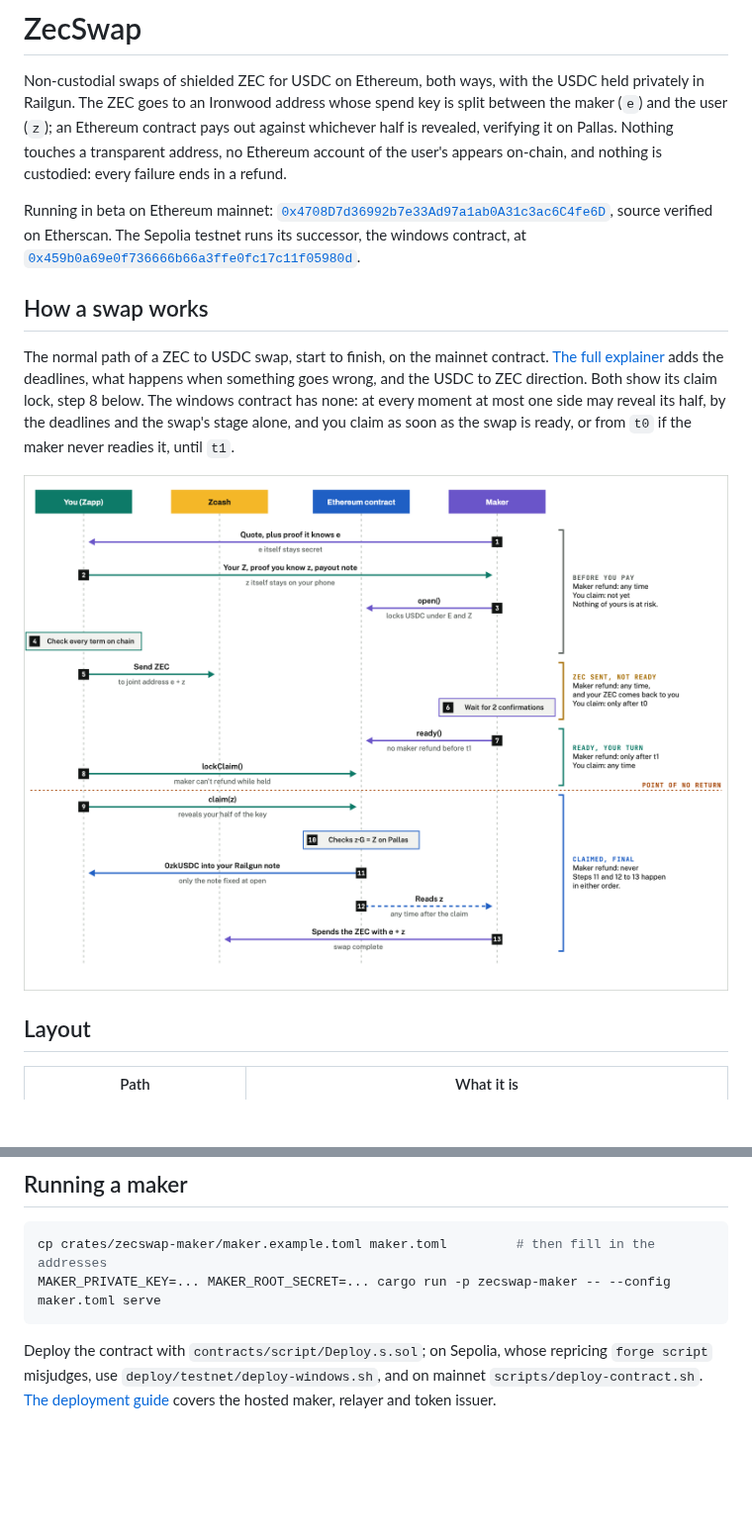
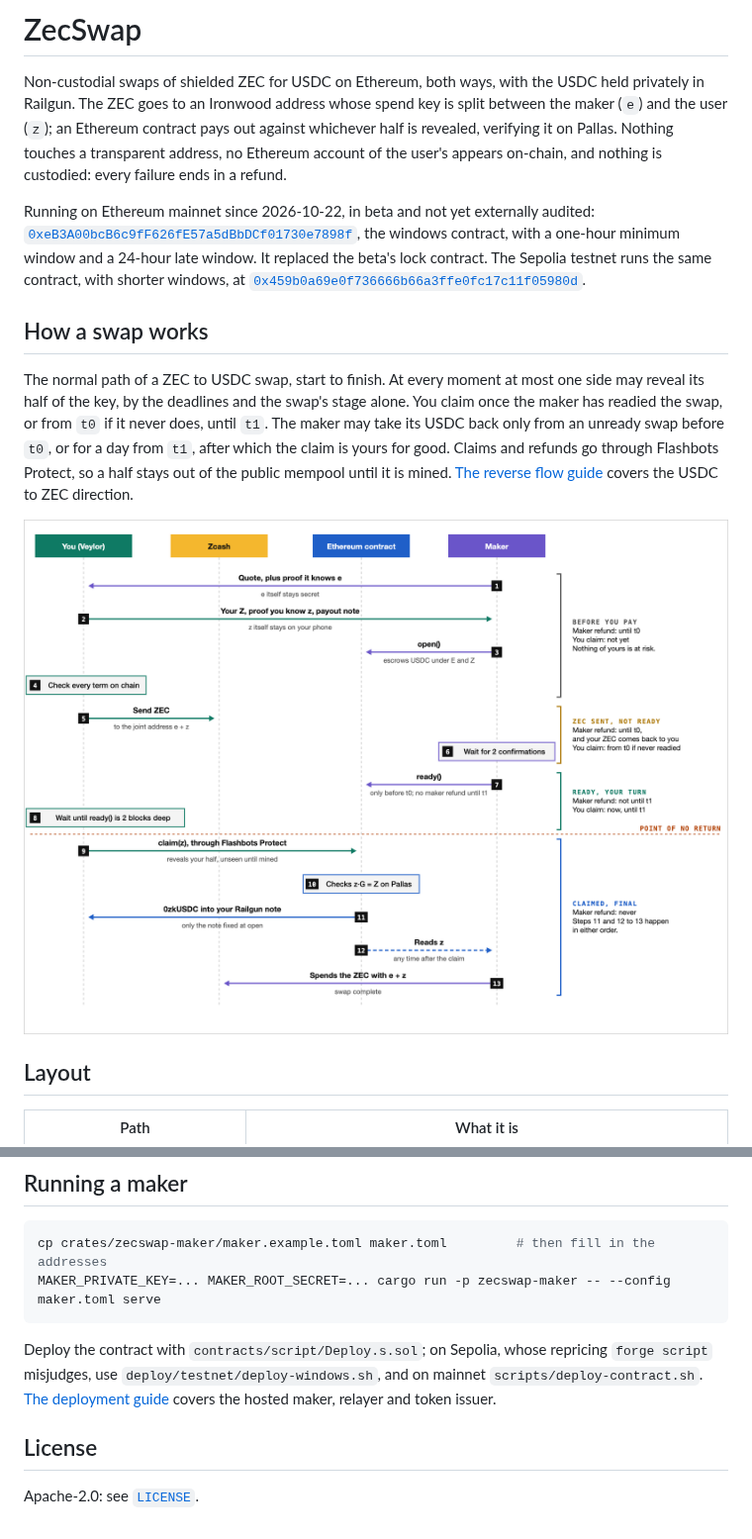
Before and after one commit to JustZappIt/zecSwap, a Markdown page: README.md, 2 parts joined by grey strips. Shown at 99% size. GitHub-like rendering; pictures changed too: docs/images/swap-flow-light.png; blank space fills up the shorter version.

Commit message:
docs(readme): describe mainnet's windows contract and redraw the swap for it

```diff
--- a/README.md
+++ b/README.md
@@ -6,19 +6,21 @@ maker (`e`) and the user (`z`); an Ethereum contract pays out against whichever
 revealed, verifying it on Pallas. Nothing touches a transparent address, no Ethereum account of
 the user's appears on-chain, and nothing is custodied: every failure ends in a refund.
 
-Running in beta on Ethereum mainnet:
-[`0x4708D7d36992b7e33Ad97a1ab0A31c3ac6C4fe6D`](https://etherscan.io/address/0x4708D7d36992b7e33Ad97a1ab0A31c3ac6C4fe6D#code),
-source verified on Etherscan. The Sepolia testnet runs its successor, the windows contract, at
+Running on Ethereum mainnet since 2026-10-22, in beta and not yet externally audited:
+[`0xeB3A00bcB6c9fF626fE57a5dBbDCf01730e7898f`](https://etherscan.io/address/0xeB3A00bcB6c9fF626fE57a5dBbDCf01730e7898f),
+the windows contract, with a one-hour minimum window and a 24-hour late window. It replaced the
+beta's lock contract. The Sepolia testnet runs the same contract, with shorter windows, at
 [`0x459b0a69e0f736666b66a3ffe0fc17c11f05980d`](https://sepolia.etherscan.io/address/0x459b0a69e0f736666b66a3ffe0fc17c11f05980d).
 
 ## How a swap works
 
-The normal path of a ZEC to USDC swap, start to finish, on the mainnet contract.
-[The full explainer](https://claude.ai/artifact/RY2zKsM5x7Yc1nyBn23gRg) adds the deadlines, what
-happens when something goes wrong, and the USDC to ZEC direction. Both show its claim lock, step
-8 below. The windows contract has none: at every moment at most one side may reveal its half, by
-the deadlines and the swap's stage alone, and you claim as soon as the swap is ready, or from `t0`
-if the maker never readies it, until `t1`.
+The normal path of a ZEC to USDC swap, start to finish. At every moment at most one side may
+reveal its half of the key, by the deadlines and the swap's stage alone. You claim once the maker
+has readied the swap, or from `t0` if it never does, until `t1`. The maker may take its USDC back
+only from an unready swap before `t0`, or for a day from `t1`, after which the claim is yours for
+good. Claims and refunds go through Flashbots Protect, so a half stays out of the public mempool
+until it is mined. [The reverse flow guide](docs/reverse-flow.md) covers the USDC to ZEC
+direction.
 
 <picture>
   <source media="(prefers-color-scheme: dark)" srcset="docs/images/swap-flow-dark.png">
@@ -81,3 +83,7 @@ Deploy the contract with `contracts/script/Deploy.s.sol`; on Sepolia, whose repr
 `forge script` misjudges, use `deploy/testnet/deploy-windows.sh`, and on mainnet
 `scripts/deploy-contract.sh`.
 [The deployment guide](docs/deployment.md) covers the hosted maker, relayer and token issuer.
+
+## License
+
+Apache-2.0: see [`LICENSE`](LICENSE).
```
Also changed, not shown: other parts of README.md (+1 -1 lines), docs/images/swap-flow-dark.png, 1 other file.
